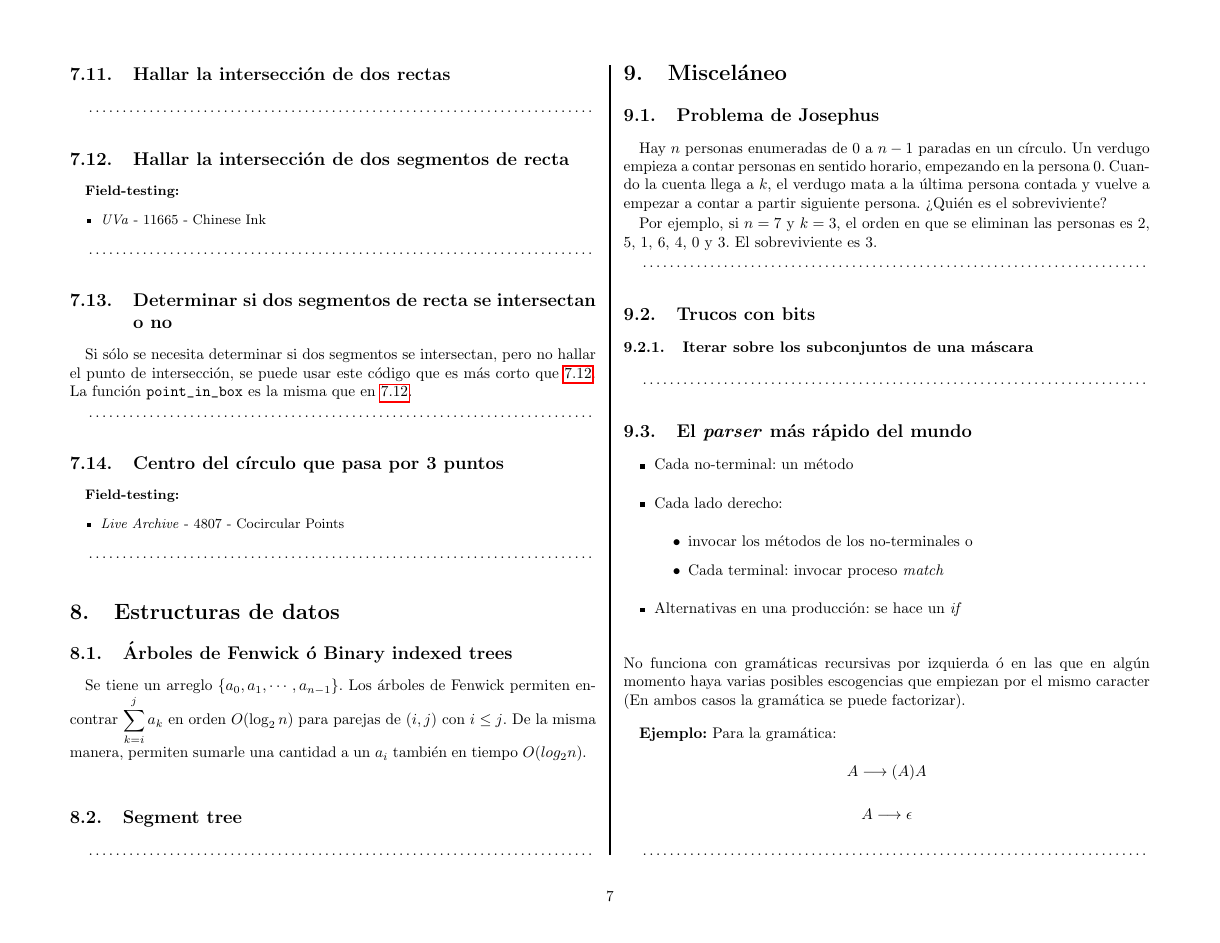
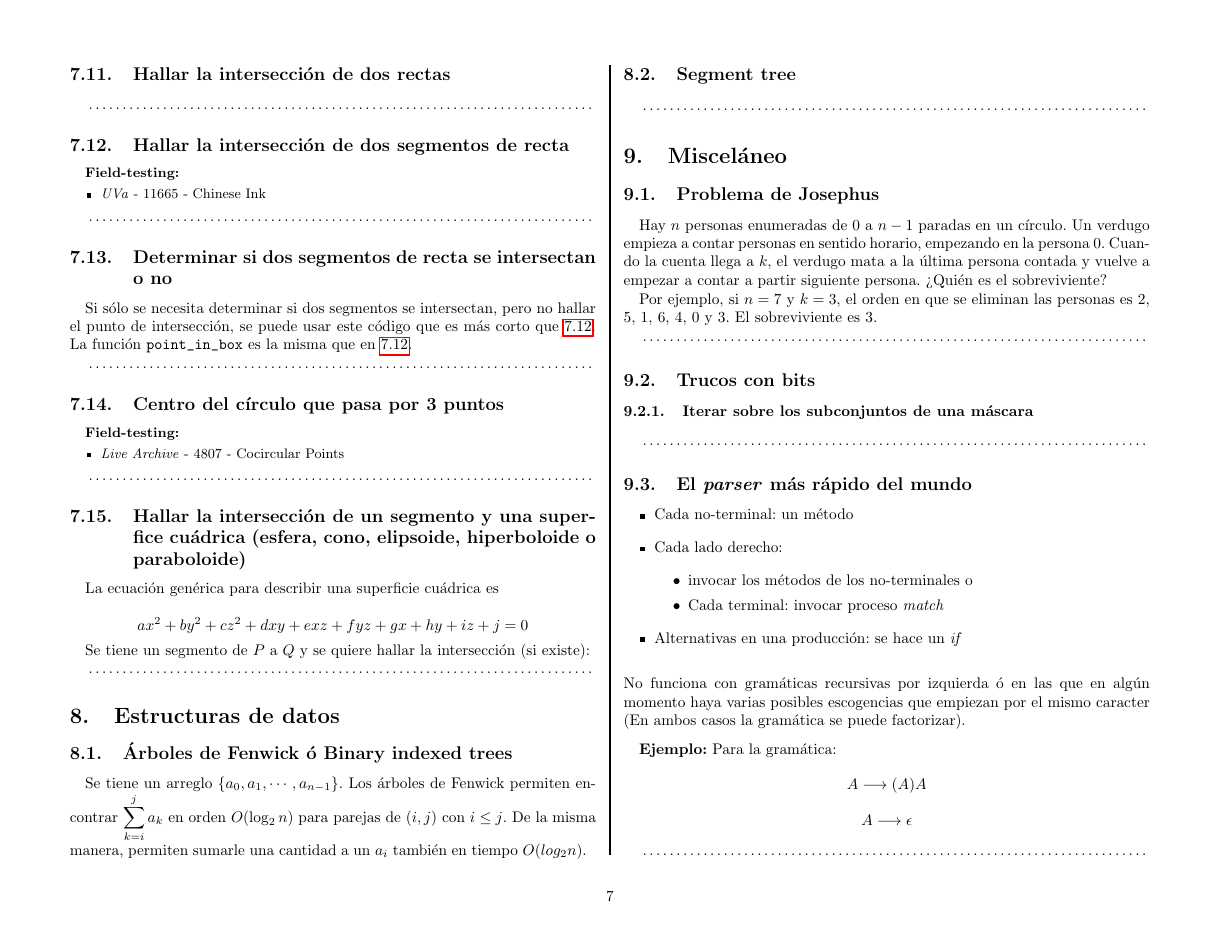
Before and after one commit to nhocki/notebook, a LaTeX document (manual.tex): page 7 of 10. Compiled offline with pdfLaTeX.

```diff
--- a/manual.tex
+++ b/manual.tex
@@ -472,6 +472,18 @@
 
 \codigofuente{./src/geometria/circle_through_3_points.cpp}
 
+\subsection{Hallar la intersección de un segmento y una superfice cuádrica (esfera, cono, elipsoide, hiperboloide o paraboloide)}
+
+% Las ecuaciones están aquí: http://www.professores.uff.br/hjbortol/arquivo/2007.1/qs/quadric-surfaces_br.html
+
+La ecuación genérica para describir una superficie cuádrica es
+
+$$ ax^2 + by^2 + cz^2 + dxy + exz + fyz + gx + hy + iz + j = 0 $$
+
+Se tiene un segmento de $P$ a $Q$ y se quiere hallar la intersección (si existe):
+
+\codigofuente{./src/geometria/segment_quadric_intersection.cpp}
+
 % ---------------------------------------------------------------
 \section{Estructuras de datos}
 \subsection{Árboles de Fenwick ó Binary indexed trees}
```
Also changed, not shown: manual.tex (2 more changed lines).
